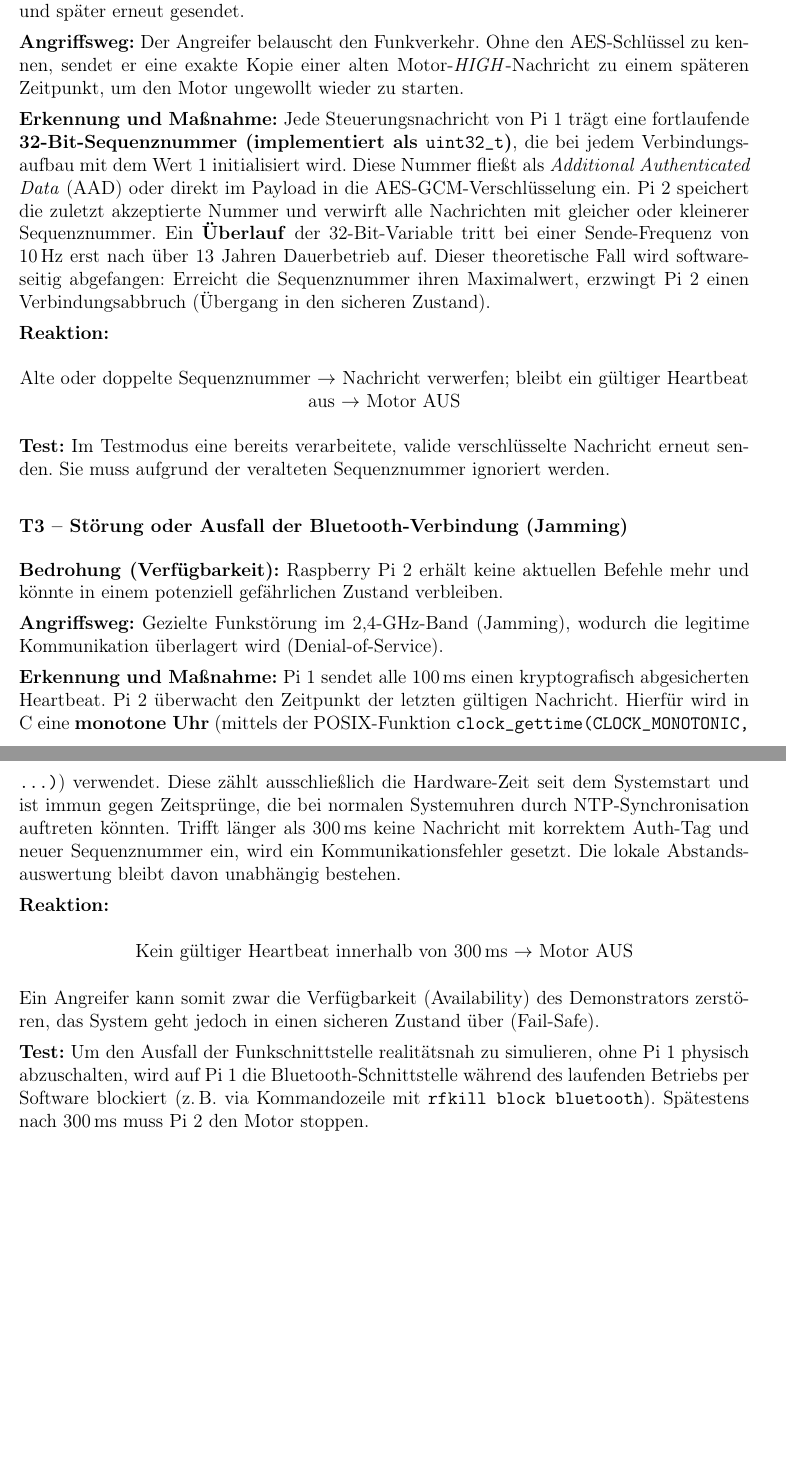
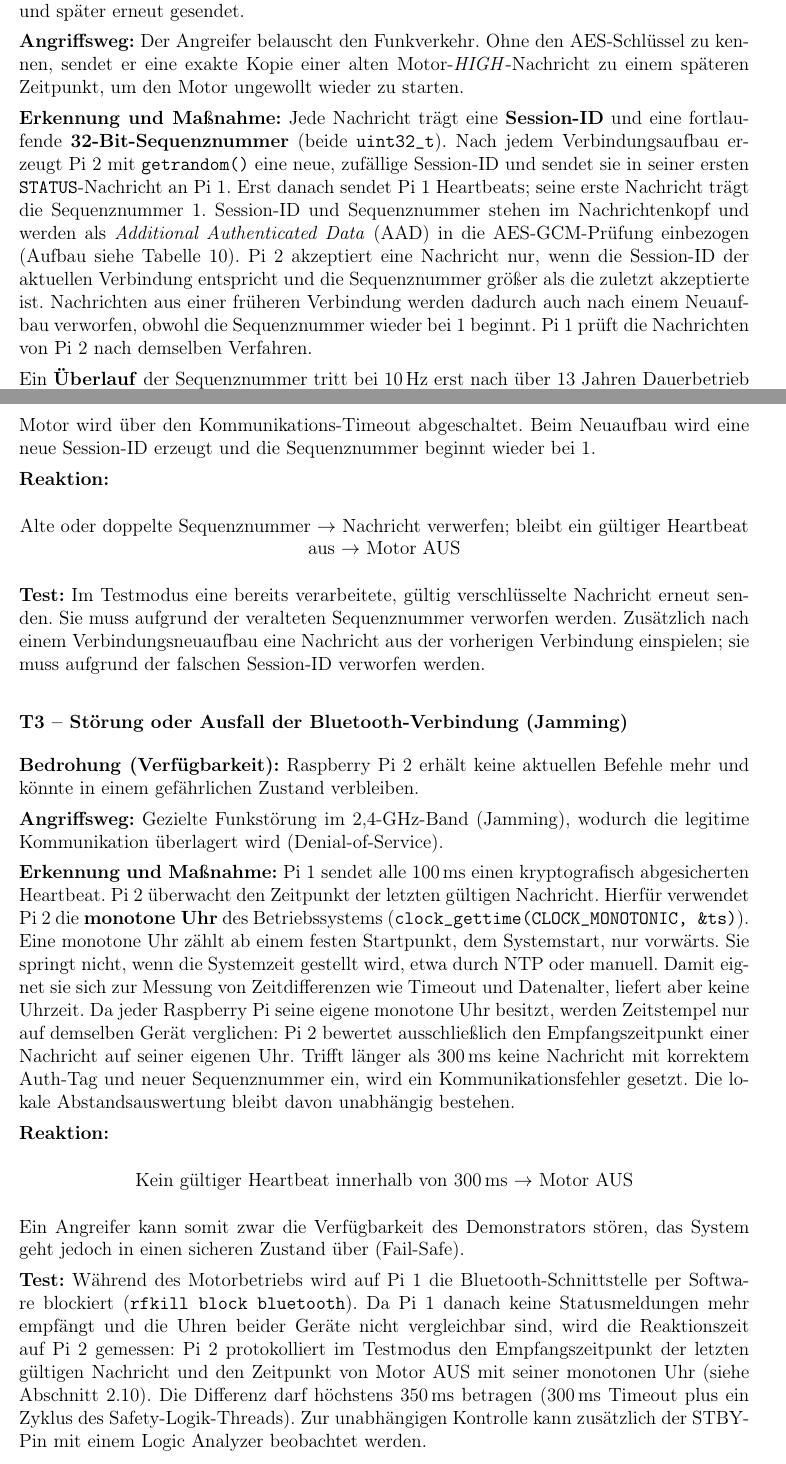
Before and after one commit to freudehcw/Safety_Strategies_Gruppe3, a LaTeX document (documents/designdoc/start.tex, which reads documents/designdoc/threats.tex): two parts of pages 23 and 24 of 28 before the commit and two parts of pages 22 and 23 of 28 after it, joined at a grey line, cut so that both start at the same text, the shorter picture padded with empty space. Compiled offline with pdfLaTeX.

Commit message:
Refine security measures and threat descriptions

```diff
--- a/documents/designdoc/threats.tex
+++ b/documents/designdoc/threats.tex
@@ -78,40 +79,54 @@ AES-Schlüssel zu kennen, sendet er eine exakte Kopie einer alten
 Motor-\textit{HIGH}-Nachricht zu einem späteren Zeitpunkt, um den Motor ungewollt
 wieder zu starten.
 
-\textbf{Erkennung und Maßnahme:} Jede Steuerungsnachricht von Pi~1 trägt eine
-fortlaufende \textbf{32-Bit-Sequenznummer (implementiert als \texttt{uint32\_t})}, die
-bei jedem Verbindungsaufbau mit dem Wert 1 initialisiert wird. Diese Nummer fließt als
-\textit{Additional Authenticated Data} (AAD) oder direkt im Payload in die
-AES-GCM-Verschlüsselung ein. Pi~2 speichert die zuletzt akzeptierte
-Nummer und verwirft alle Nachrichten mit gleicher oder kleinerer Sequenznummer.
-Ein \textbf{Überlauf} der 32-Bit-Variable tritt bei einer Sende-Frequenz von 10\,Hz erst
-nach über 13 Jahren Dauerbetrieb auf. Dieser theoretische Fall wird softwareseitig
-abgefangen: Erreicht die Sequenznummer ihren Maximalwert, erzwingt Pi~2 einen
-Verbindungsabbruch (Übergang in den sicheren Zustand).
+\textbf{Erkennung und Maßnahme:} Jede Nachricht trägt eine \textbf{Session-ID} und
+eine fortlaufende \textbf{32-Bit-Sequenznummer} (beide \texttt{uint32\_t}). Nach jedem
+Verbindungsaufbau erzeugt Pi~2 mit \texttt{getrandom()} eine neue, zufällige
+Session-ID und sendet sie in seiner ersten \texttt{STATUS}-Nachricht an Pi~1. Erst
+danach sendet Pi~1 Heartbeats; seine erste Nachricht trägt die Sequenznummer~1.
+Session-ID und Sequenznummer stehen im Nachrichtenkopf und werden als
+\textit{Additional Authenticated Data} (AAD) in die AES-GCM-Prüfung einbezogen
+(Aufbau siehe Tabelle~\ref{tab:frame}). Pi~2 akzeptiert eine Nachricht nur, wenn
+die Session-ID der aktuellen Verbindung entspricht und die Sequenznummer größer
+als die zuletzt akzeptierte ist. Nachrichten aus einer früheren Verbindung werden
+dadurch auch nach einem Neuaufbau verworfen, obwohl die Sequenznummer wieder
+bei~1 beginnt. Pi~1 prüft die Nachrichten von Pi~2 nach demselben Verfahren.
+
+Ein \textbf{Überlauf} der Sequenznummer tritt bei 10\,Hz erst nach über 13~Jahren
+Dauerbetrieb auf. Erreicht sie dennoch den Maximalwert $2^{32}-1$, beendet Pi~2
+die Verbindung; der Motor wird über den Kommunikations-Timeout abgeschaltet. Beim
+Neuaufbau wird eine neue Session-ID erzeugt und die Sequenznummer beginnt wieder
+bei~1.
 
 \textbf{Reaktion:}
 \begin{center}
     Alte oder doppelte Sequenznummer $\rightarrow$ Nachricht verwerfen; bleibt ein gültiger Heartbeat aus $\rightarrow$ Motor AUS
 \end{center}
 
-\textbf{Test:} Im Testmodus eine bereits verarbeitete, valide verschlüsselte
+\textbf{Test:} Im Testmodus eine bereits verarbeitete, gültig verschlüsselte
 Nachricht erneut senden. Sie muss aufgrund der veralteten Sequenznummer
-ignoriert werden.
+verworfen werden. Zusätzlich nach einem Verbindungsneuaufbau eine Nachricht aus
+der vorherigen Verbindung einspielen; sie muss aufgrund der falschen Session-ID
+verworfen werden.
 
 \subsubsection*{T3 -- Störung oder Ausfall der Bluetooth-Verbindung (Jamming)}
 
 \textbf{Bedrohung (Verfügbarkeit):} Raspberry Pi~2 erhält keine aktuellen
-Befehle mehr und könnte in einem potenziell gefährlichen Zustand verbleiben.
+Befehle mehr und könnte in einem gefährlichen Zustand verbleiben.
 
 \textbf{Angriffsweg:} Gezielte Funkstörung im 2,4-GHz-Band (Jamming), wodurch
 die legitime Kommunikation überlagert wird (Denial-of-Service).
 
 \textbf{Erkennung und Maßnahme:} Pi~1 sendet alle 100\,ms einen kryptografisch
 abgesicherten Heartbeat. Pi~2 überwacht den Zeitpunkt der letzten gültigen Nachricht.
-Hierfür wird in C eine \textbf{monotone Uhr} (mittels der POSIX-Funktion
-\texttt{clock\_gettime(CLOCK\_MONOTONIC, ...)}) verwendet. Diese zählt ausschließlich
-die Hardware-Zeit seit dem Systemstart und ist immun gegen Zeitsprünge, die bei normalen
-Systemuhren durch NTP-Synchronisation auftreten könnten. Trifft länger als 300\,ms keine
+Hierfür verwendet Pi~2 die \textbf{monotone Uhr} des Betriebssystems
+(\texttt{clock\_gettime(CLOCK\_MONOTONIC, \&ts)}). Eine monotone Uhr zählt ab einem
+festen Startpunkt, dem Systemstart, nur vorwärts. Sie springt nicht, wenn die
+Systemzeit gestellt wird, etwa durch NTP oder manuell. Damit eignet sie sich zur
+Messung von Zeitdifferenzen wie Timeout und Datenalter, liefert aber keine
+Uhrzeit. Da jeder Raspberry Pi seine eigene monotone Uhr besitzt, werden
+Zeitstempel nur auf demselben Gerät verglichen: Pi~2 bewertet ausschließlich den
+Empfangszeitpunkt einer Nachricht auf seiner eigenen Uhr. Trifft länger als 300\,ms keine
 Nachricht mit korrektem Auth-Tag und neuer Sequenznummer ein, wird ein Kommunikationsfehler
 gesetzt. Die lokale Abstandsauswertung bleibt davon unabhängig bestehen.
 
@@ -120,14 +135,18 @@ gesetzt. Die lokale Abstandsauswertung bleibt davon unabhängig bestehen.
     Kein gültiger Heartbeat innerhalb von 300\,ms $\rightarrow$ Motor AUS
 \end{center}
 
-Ein Angreifer kann somit zwar die Verfügbarkeit (Availability) des
-Demonstrators zerstören, das System geht jedoch in einen sicheren Zustand über
-(Fail-Safe).
+Ein Angreifer kann somit zwar die Verfügbarkeit des Demonstrators stören, das
+System geht jedoch in einen sicheren Zustand über (Fail-Safe).
 
-\textbf{Test:} Um den Ausfall der Funkschnittstelle realitätsnah zu simulieren,
-ohne Pi~1 physisch abzuschalten, wird auf Pi~1 die Bluetooth-Schnittstelle während des
-laufenden Betriebs per Software blockiert (z.\,B. via Kommandozeile mit
-\texttt{rfkill block bluetooth}). Spätestens nach 300\,ms muss Pi~2 den Motor stoppen.
+\textbf{Test:} Während des Motorbetriebs wird auf Pi~1 die Bluetooth-Schnittstelle
+per Software blockiert (\texttt{rfkill block bluetooth}). Da Pi~1 danach keine
+Statusmeldungen mehr empfängt und die Uhren beider Geräte nicht vergleichbar
+sind, wird die Reaktionszeit auf Pi~2 gemessen: Pi~2 protokolliert im Testmodus
+den Empfangszeitpunkt der letzten gültigen Nachricht und den Zeitpunkt von
+Motor AUS mit seiner monotonen Uhr (siehe Abschnitt~\ref{sec:logging}). Die
+Differenz darf höchstens 350\,ms betragen (300\,ms Timeout plus ein Zyklus des
+Safety-Logik-Threads). Zur unabhängigen Kontrolle kann zusätzlich der STBY-Pin
+mit einem Logic Analyzer beobachtet werden.
 
 \subsection{Nicht vollständig adressierte Bedrohungen}
 
```
Also changed, not shown: documents/designdoc/threats.tex (47 more changed lines).
